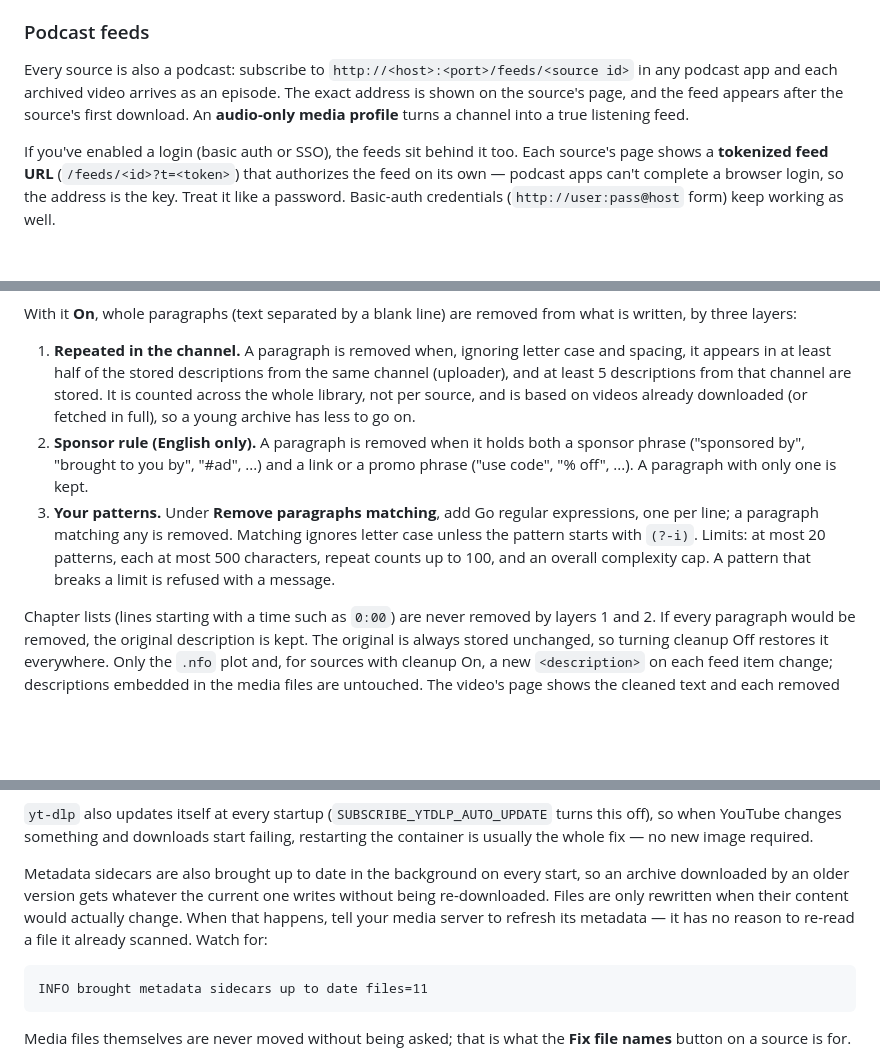
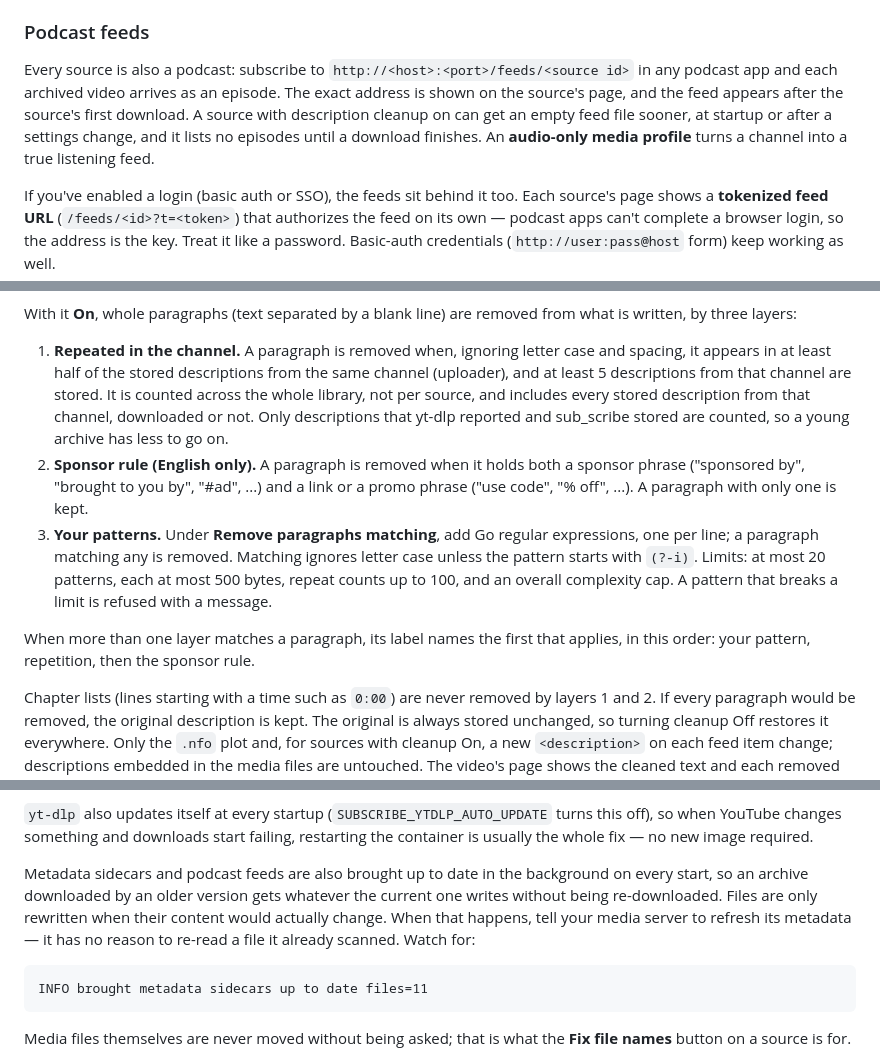
Before and after one commit to rbretschneider/sub_scribe, a Markdown page: README.md, 3 parts joined by grey strips. Drawn GitHub-style; blank space fills up the shorter version.

Commit message:
Update docs for description cleanup
Describe where the repetition layer's channel history comes from, note
that feeds are refreshed at startup and on settings changes, add the new
internal packages to the architecture notes, and record the copy-on-output
rule for description cleanup in the developer handoff.

Ownership-Ticket: 5
Co-Authored-By: Claude Haiku 5.5 <noreply@anthropic.com>

````diff
--- a/README.md
+++ b/README.md
@@ -150,7 +150,9 @@ Nothing to configure. They read `.nfo` sidecars natively.
 Every source is also a podcast: subscribe to
 `http://<host>:<port>/feeds/<source id>` in any podcast app and each archived
 video arrives as an episode. The exact address is shown on the source's page,
-and the feed appears after the source's first download. An **audio-only media
+and the feed appears after the source's first download. A source with description
+cleanup on can get an empty feed file sooner, at startup or after a settings
+change, and it lists no episodes until a download finishes. An **audio-only media
 profile** turns a channel into a true listening feed.
 
 If you've enabled a login (basic auth or SSO), the feeds sit behind it too.
@@ -173,17 +175,21 @@ from what is written, by three layers:
 1. **Repeated in the channel.** A paragraph is removed when, ignoring letter
    case and spacing, it appears in at least half of the stored descriptions from
    the same channel (uploader), and at least 5 descriptions from that channel are
-   stored. It is counted across the whole library, not per source, and is based
-   on videos already downloaded (or fetched in full), so a young archive has less
-   to go on.
+   stored. It is counted across the whole library, not per source, and includes
+   every stored description from that channel, downloaded or not. Only descriptions
+   that yt-dlp reported and sub_scribe stored are counted, so a young archive has
+   less to go on.
 2. **Sponsor rule (English only).** A paragraph is removed when it holds both a
    sponsor phrase ("sponsored by", "brought to you by", "#ad", ...) and a link or
    a promo phrase ("use code", "% off", ...). A paragraph with only one is kept.
 3. **Your patterns.** Under **Remove paragraphs matching**, add Go regular
    expressions, one per line; a paragraph matching any is removed. Matching
    ignores letter case unless the pattern starts with `(?-i)`. Limits: at most 20
-   patterns, each at most 500 characters, repeat counts up to 100, and an overall
+   patterns, each at most 500 bytes, repeat counts up to 100, and an overall
    complexity cap. A pattern that breaks a limit is refused with a message.
+
+When more than one layer matches a paragraph, its label names the first that
+applies, in this order: your pattern, repetition, then the sponsor rule.
 
 Chapter lists (lines starting with a time such as `0:00`) are never removed by
 layers 1 and 2. If every paragraph would be removed, the original description is
@@ -293,11 +299,12 @@ re-adopted, so upgrading never loses your archive.
 turns this off), so when YouTube changes something and downloads start failing,
 restarting the container is usually the whole fix — no new image required.
 
-Metadata sidecars are also brought up to date in the background on every start,
-so an archive downloaded by an older version gets whatever the current one
-writes without being re-downloaded. Files are only rewritten when their content
-would actually change. When that happens, tell your media server to refresh its
-metadata — it has no reason to re-read a file it already scanned. Watch for:
+Metadata sidecars and podcast feeds are also brought up to date in the background
+on every start, so an archive downloaded by an older version gets whatever the
+current one writes without being re-downloaded. Files are only rewritten when
+their content would actually change. When that happens, tell your media server to
+refresh its metadata — it has no reason to re-read a file it already scanned. Watch
+for:
 
 ```
 INFO brought metadata sidecars up to date files=11
````
Also changed, not shown: other parts of README.md (+2 -0 lines), HANDOFF.md (+10 -3 lines).
